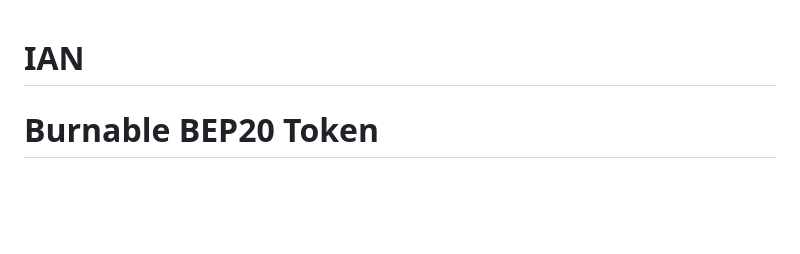
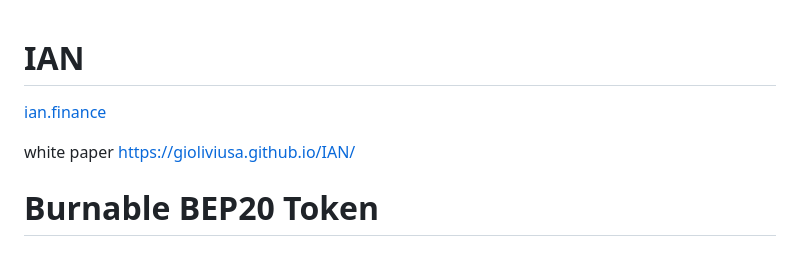
Before and after one commit to gioliviusa/IAN, a Markdown page: README.md, the part around the change. Rendered like a GitHub page; blank space fills up the shorter version.

```diff
--- a/README.md
+++ b/README.md
@@ -1,4 +1,8 @@
 # IAN
+[ian.finance](https://www.ian.finance/)
+
+white paper
+https://gioliviusa.github.io/IAN/
 
 # Burnable BEP20 Token
 
```
